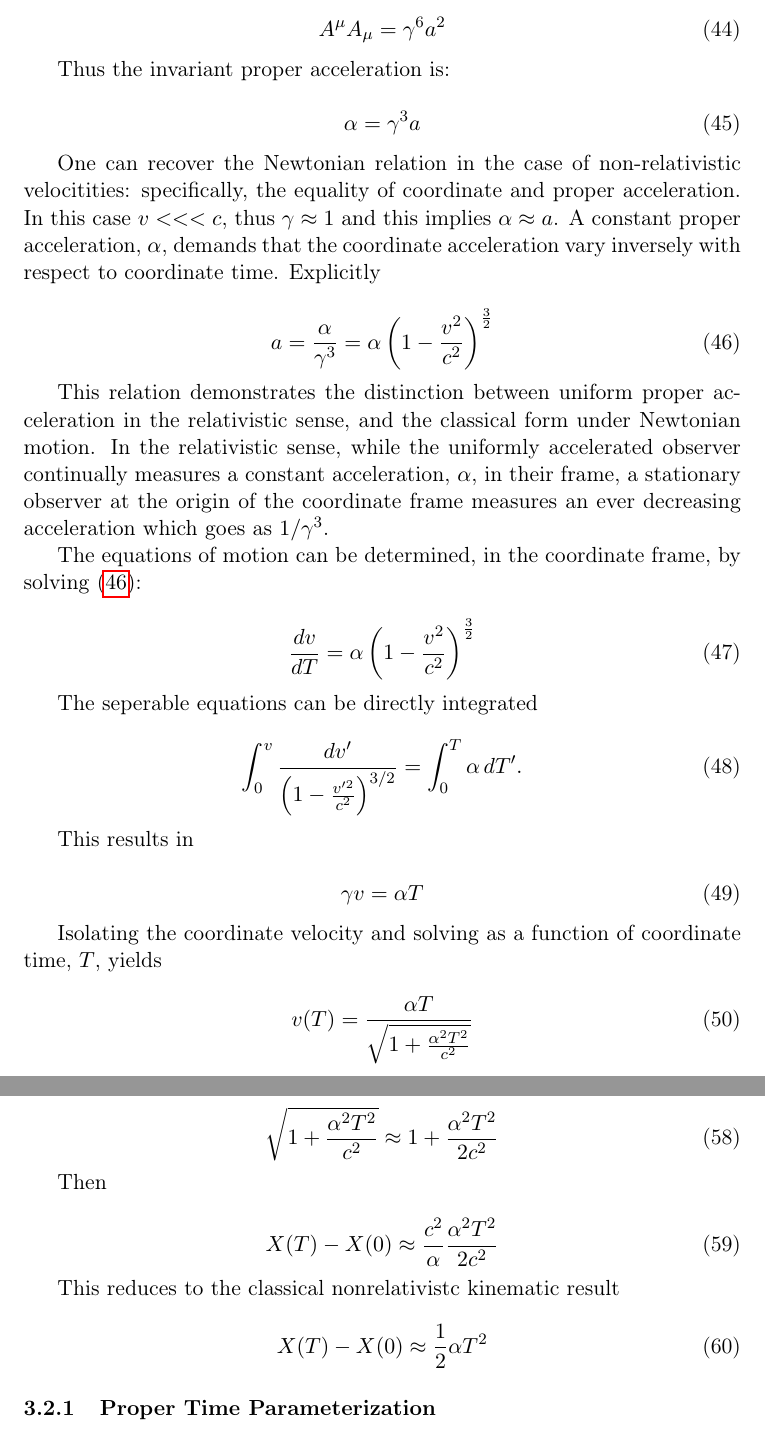
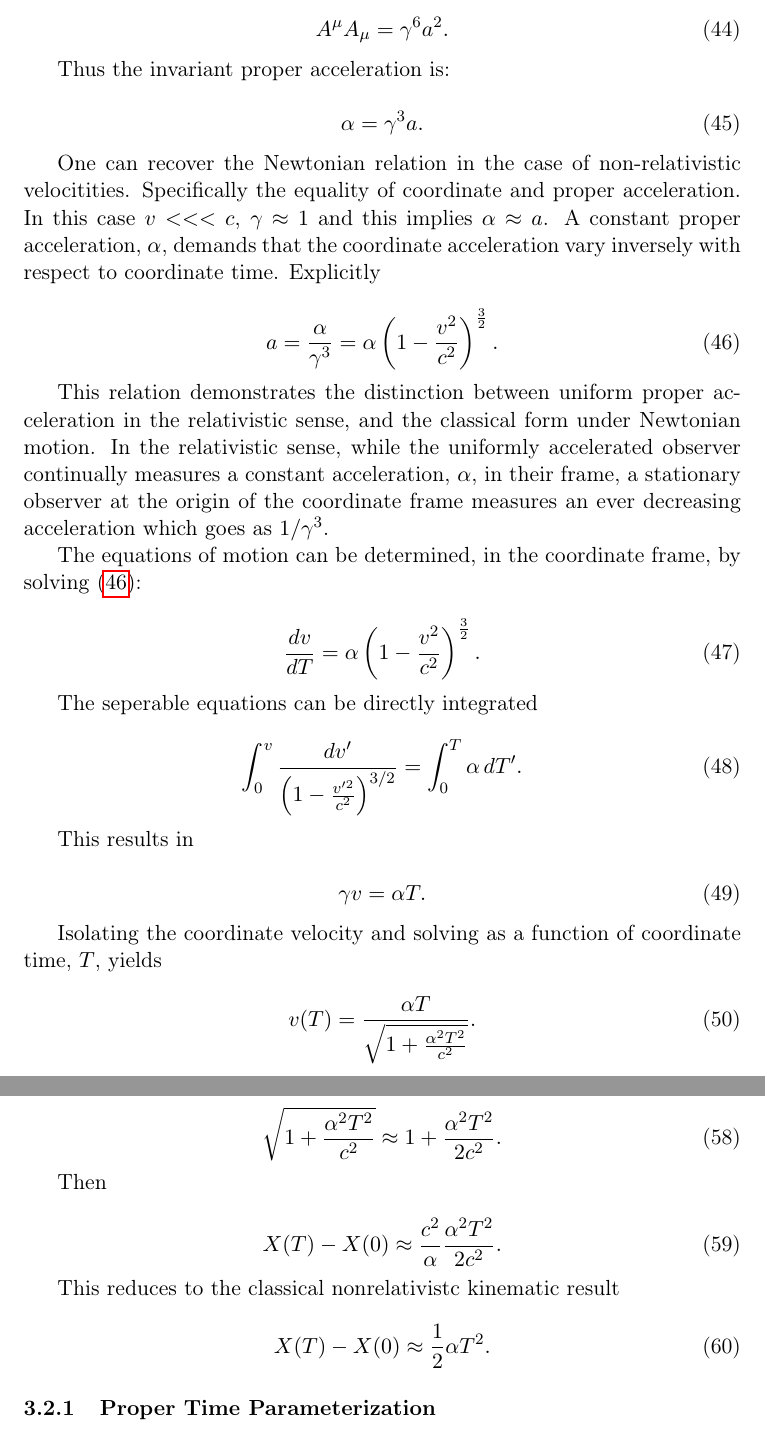
Before and after one commit to Eharriman/physics-problems, a LaTeX document (tex/problem_002_Acceleration_vs_Curvature.tex): two parts of pages 9 and 11 of 24, joined at a grey line, cut so that both start at the same text. Compiled offline with pdfLaTeX.

Commit message:
Edited up to 3.2.1.

```diff
--- a/tex/problem_002_Acceleration_vs_Curvature.tex
+++ b/tex/problem_002_Acceleration_vs_Curvature.tex
@@ -391,21 +391,21 @@ with the coordinate acceleration defined as $a = \frac{dv}{dT}$. The invariant q
 
 \begin{equation}
     \label{proper-acc-invariant-explicit}
-    A^{\mu} A_{\mu} = \gamma^6 a^2
+    A^{\mu} A_{\mu} = \gamma^6 a^2.
 \end{equation}
 
 Thus the invariant proper acceleration is:
 
 \begin{equation}
     \label{alpha-proper-acc-invariant}
-    \alpha = \gamma^3 a
+    \alpha = \gamma^3 a.
 \end{equation}
 
-One can recover the Newtonian relation in the case of non-relativistic velocitities: specifically, the equality of coordinate and proper acceleration. In this case $v <<< c$, thus $\gamma \approx 1$ and this implies $\alpha \approx a$. A constant proper acceleration, $\alpha$, demands that the coordinate acceleration vary inversely with respect to coordinate time. Explicitly
+One can recover the Newtonian relation in the case of non-relativistic velocitities. Specifically the equality of coordinate and proper acceleration. In this case $v <<< c$, $\gamma \approx 1$ and this implies $\alpha \approx a$. A constant proper acceleration, $\alpha$, demands that the coordinate acceleration vary inversely with respect to coordinate time. Explicitly
 
 \begin{equation}
     \label{coord-acc}
-    a = \frac{\alpha}{\gamma^3} = \alpha \left( 1 - \frac{v^2}{c^2} \right)^{\frac{3}{2}}
+    a = \frac{\alpha}{\gamma^3} = \alpha \left( 1 - \frac{v^2}{c^2} \right)^{\frac{3}{2}}.
 \end{equation}
 
 This relation demonstrates the distinction between uniform proper acceleration in the relativistic sense, and the classical form under Newtonian motion. In the relativistic sense, while the uniformly accelerated observer continually measures a constant acceleration, $\alpha$, in their frame, a stationary observer at the origin of the coordinate frame measures an ever decreasing acceleration which goes as $1/\gamma^3$.
@@ -414,7 +414,7 @@ The equations of motion can be determined, in the coordinate frame, by solving \
 
 \begin{equation}
     \label{diff-eq-coord-acc}
-    \frac{dv}{dT} = \alpha \left( 1 - \frac{v^2}{c^2} \right)^{\frac{3}{2}}
+    \frac{dv}{dT} = \alpha \left( 1 - \frac{v^2}{c^2} \right)^{\frac{3}{2}}.
 \end{equation}
 
 The seperable equations can be directly integrated
@@ -428,14 +428,14 @@ This results in
 
 \begin{equation}
     \label{separable-eq-vel-T-resukt}
-    \gamma v = \alpha T
+    \gamma v = \alpha T.
 \end{equation}
 
 Isolating the coordinate velocity and solving as a function of coordinate time, $T$, yields
 
 \begin{equation}
     \label{v-fnc-of-T}
-    v(T) = \frac{\alpha T}{\sqrt{1 + \frac{\alpha^2 T^2}{c^2}}}
+    v(T) = \frac{\alpha T}{\sqrt{1 + \frac{\alpha^2 T^2}{c^2}}}.
 \end{equation}
 
 Consider some of the properties of \eqref{v-fnc-of-T}. The velocity as measured in the coordinate frame at $T = 0$ gives
@@ -493,21 +493,21 @@ We can validate the consistency of \eqref{sol-X-of-T} in the non-relativistic li
 
 \begin{equation}
     \label{newton-limit-hyperbolic-sqrt}
-    \sqrt{1 + \frac{\alpha^2 T^2}{c^2}} \approx 1 + \frac{\alpha^2 T^2}{2c^2}
+    \sqrt{1 + \frac{\alpha^2 T^2}{c^2}} \approx 1 + \frac{\alpha^2 T^2}{2c^2}.
 \end{equation}
 
 Then
 
 \begin{equation}
     \label{newton-limit-1}
-    X(T) - X(0) \approx \frac{c^2}{\alpha} \frac{\alpha^2 T^2}{2c^2}
+    X(T) - X(0) \approx \frac{c^2}{\alpha} \frac{\alpha^2 T^2}{2c^2}.
 \end{equation}
 
 This reduces to the classical nonrelativistc kinematic result
 
 \begin{equation}
     \label{newton-limit-1}
-    X(T) - X(0) \approx \frac{1}{2}\alpha T^2
+    X(T) - X(0) \approx \frac{1}{2}\alpha T^2.
 \end{equation}
 
 \subsubsection{Proper Time Parameterization}
```
Also changed, not shown: tex/problem_002_Acceleration_vs_Curvature.tex (42 more changed lines).
